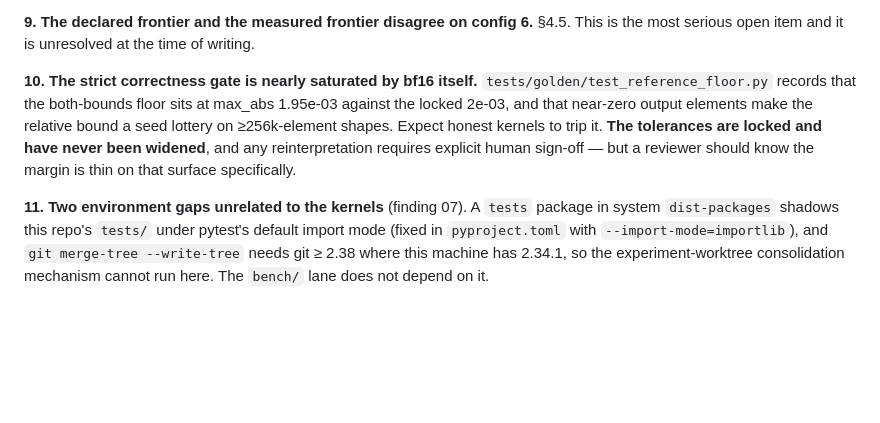
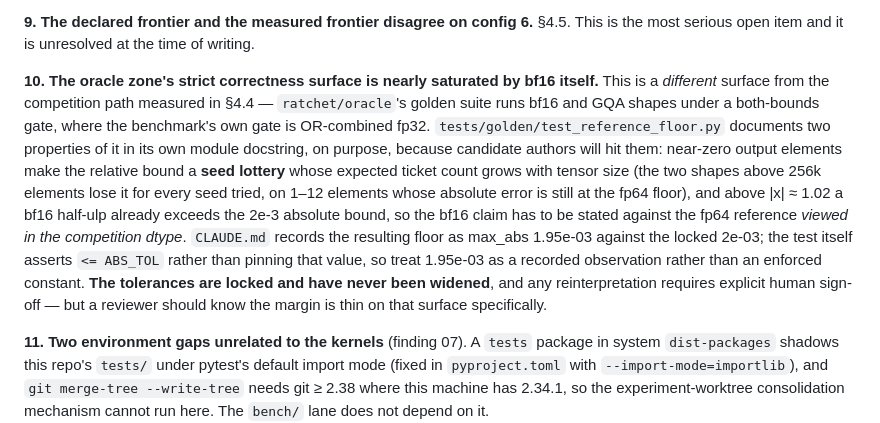
Before and after one commit to checkpoint214159/ratchet, a Markdown page: docs/REPORT.md, the part around the change. Drawn GitHub-style; blank space fills up the shorter version.

Commit message:
docs: attribute the 1.95e-03 bf16 floor to CLAUDE.md, not to the test
test_reference_floor.py asserts `max_abs_err <= ABS_TOL`; it does not pin the
observed 1.95e-03. The two properties it DOES document in its module docstring
-- the near-zero relative-error lottery on >=256k-element shapes, and the bf16
half-ulp exceeding the absolute bound above |x| ~ 1.02 -- are what the threat
now cites. Also notes that this golden surface (bf16, GQA, both-bounds) is not
the competition path measured in section 4.4 (fp32, OR-combined).

Co-Authored-By: Claude Opus 5 (1M context) <noreply@anthropic.com>

```diff
--- a/docs/REPORT.md
+++ b/docs/REPORT.md
@@ -1158,12 +1158,20 @@ string, and the declared tree is no longer the tree.
 **9. The declared frontier and the measured frontier disagree on config 6.** §4.5. This is the most
 serious open item and it is unresolved at the time of writing.
 
-**10. The strict correctness gate is nearly saturated by bf16 itself.**
-`tests/golden/test_reference_floor.py` records that the both-bounds floor sits at max_abs 1.95e-03
-against the locked 2e-03, and that near-zero output elements make the relative bound a seed lottery
-on ≥256k-element shapes. Expect honest kernels to trip it. **The tolerances are locked and have
-never been widened**, and any reinterpretation requires explicit human sign-off — but a reviewer
-should know the margin is thin on that surface specifically.
+**10. The oracle zone's strict correctness surface is nearly saturated by bf16 itself.**
+This is a *different* surface from the competition path measured in §4.4 — `ratchet/oracle`'s
+golden suite runs bf16 and GQA shapes under a both-bounds gate, where the benchmark's own gate is
+OR-combined fp32. `tests/golden/test_reference_floor.py` documents two properties of it in its own
+module docstring, on purpose, because candidate authors will hit them: near-zero output elements
+make the relative bound a **seed lottery** whose expected ticket count grows with tensor size (the
+two shapes above 256k elements lose it for every seed tried, on 1–12 elements whose absolute
+error is still at the fp64 floor), and above |x| ≈ 1.02 a bf16 half-ulp already exceeds the
+2e-3 absolute bound, so the bf16 claim has to be stated against the fp64 reference *viewed in the
+competition dtype*. `CLAUDE.md` records the resulting floor as max_abs 1.95e-03 against the locked
+2e-03; the test itself asserts `<= ABS_TOL` rather than pinning that value, so treat 1.95e-03 as a
+recorded observation rather than an enforced constant. **The tolerances are locked and have never
+been widened**, and any reinterpretation requires explicit human sign-off — but a reviewer should
+know the margin is thin on that surface specifically.
 
 **11. Two environment gaps unrelated to the kernels** (finding 07). A `tests` package in system
 `dist-packages` shadows this repo's `tests/` under pytest's default import mode (fixed in
```
